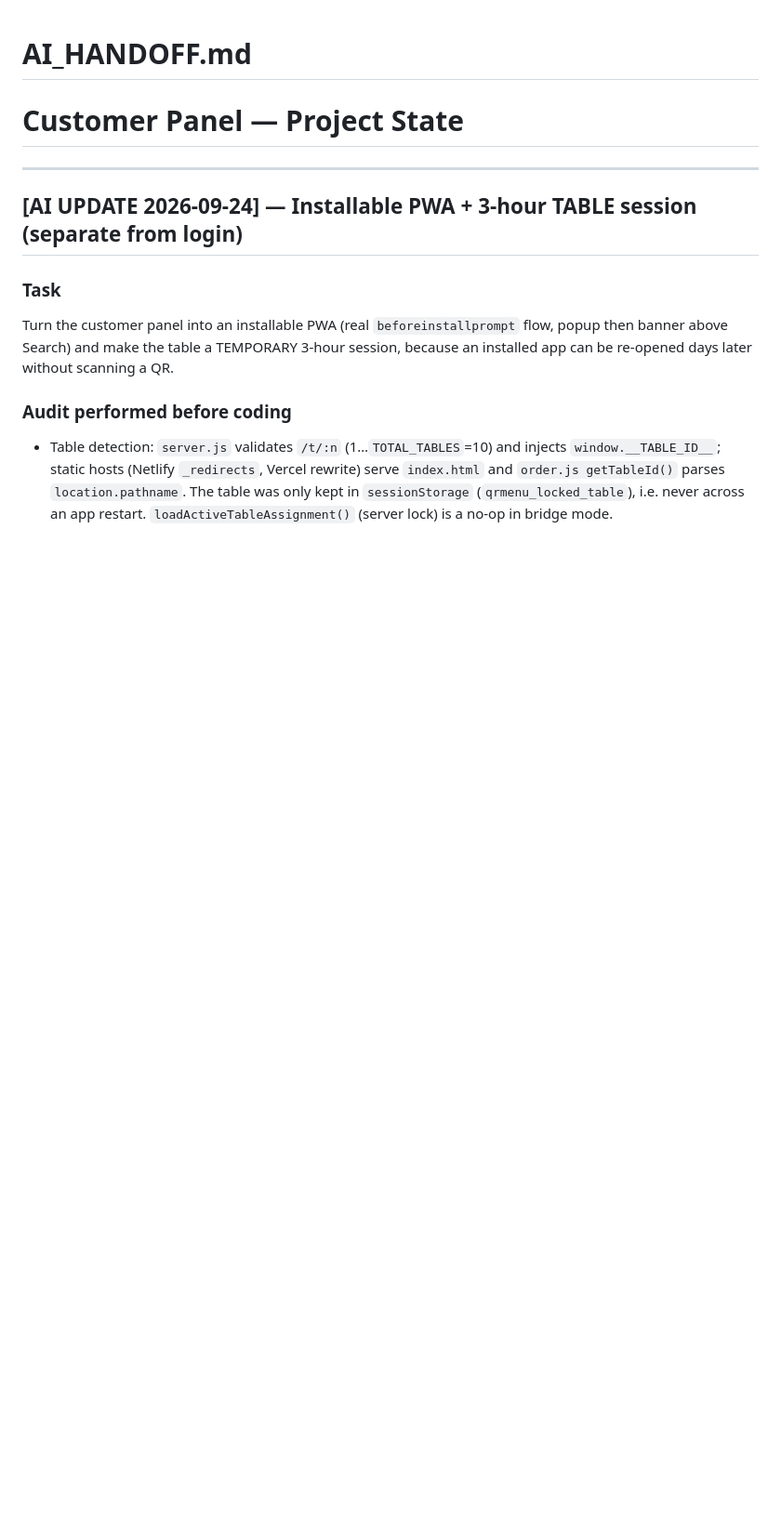
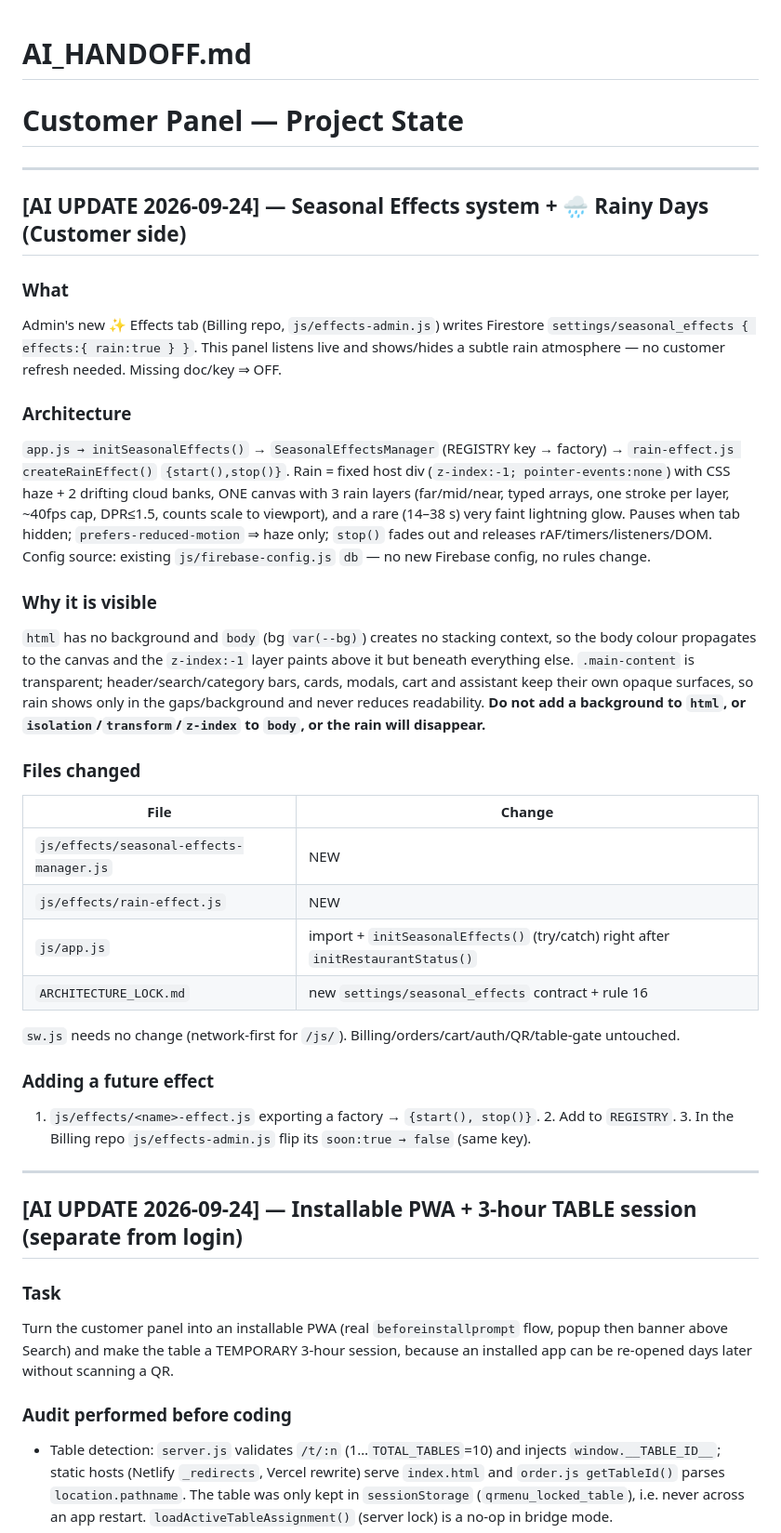
Before and after one commit to teamdovolve-hue/Order-, a Markdown page: AI_HANDOFF.md, the part around the change. Shown at 93% size. GitHub-like rendering; blank space fills up the shorter version.

```diff
--- a/AI_HANDOFF.md
+++ b/AI_HANDOFF.md
@@ -1,6 +1,39 @@
 # AI_HANDOFF.md
 
 # Customer Panel — Project State
+
+---
+
+## [AI UPDATE 2026-09-24] — Seasonal Effects system + 🌧️ Rainy Days (Customer side)
+
+### What
+Admin's new ✨ Effects tab (Billing repo, `js/effects-admin.js`) writes Firestore `settings/seasonal_effects { effects:{ rain:true } }`.
+This panel listens live and shows/hides a subtle rain atmosphere — no customer refresh needed. Missing doc/key ⇒ OFF.
+
+### Architecture
+`app.js → initSeasonalEffects()` → `SeasonalEffectsManager` (REGISTRY key → factory) → `rain-effect.js createRainEffect()` `{start(),stop()}`.
+Rain = fixed host div (`z-index:-1; pointer-events:none`) with CSS haze + 2 drifting cloud banks, ONE canvas with 3 rain layers
+(far/mid/near, typed arrays, one stroke per layer, ~40fps cap, DPR≤1.5, counts scale to viewport), and a rare (14–38 s) very faint
+lightning glow. Pauses when tab hidden; `prefers-reduced-motion` ⇒ haze only; `stop()` fades out and releases rAF/timers/listeners/DOM.
+Config source: existing `js/firebase-config.js` `db` — no new Firebase config, no rules change.
+
+### Why it is visible
+`html` has no background and `body` (bg `var(--bg)`) creates no stacking context, so the body colour propagates to the canvas and the
+`z-index:-1` layer paints above it but beneath everything else. `.main-content` is transparent; header/search/category bars, cards, modals,
+cart and assistant keep their own opaque surfaces, so rain shows only in the gaps/background and never reduces readability. **Do not add a
+background to `html`, or `isolation`/`transform`/`z-index` to `body`, or the rain will disappear.**
+
+### Files changed
+| File | Change |
+|---|---|
+| `js/effects/seasonal-effects-manager.js` | NEW |
+| `js/effects/rain-effect.js` | NEW |
+| `js/app.js` | import + `initSeasonalEffects()` (try/catch) right after `initRestaurantStatus()` |
+| `ARCHITECTURE_LOCK.md` | new `settings/seasonal_effects` contract + rule 16 |
+`sw.js` needs no change (network-first for `/js/`). Billing/orders/cart/auth/QR/table-gate untouched.
+
+### Adding a future effect
+1. `js/effects/<name>-effect.js` exporting a factory → `{start(), stop()}`. 2. Add to `REGISTRY`. 3. In the Billing repo `js/effects-admin.js` flip its `soon:true → false` (same key).
 
 ---
 
```
Also changed, not shown: ARCHITECTURE_LOCK.md (+9 -0 lines).
